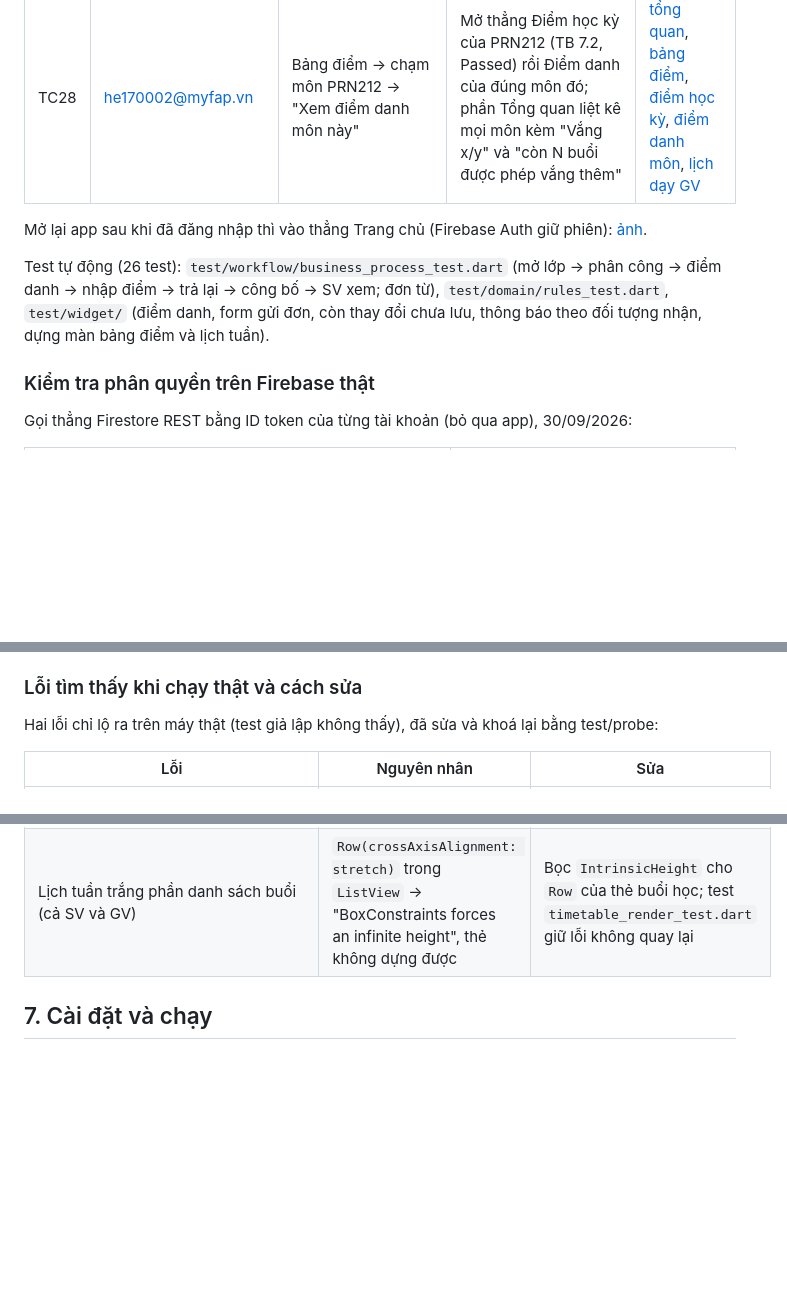
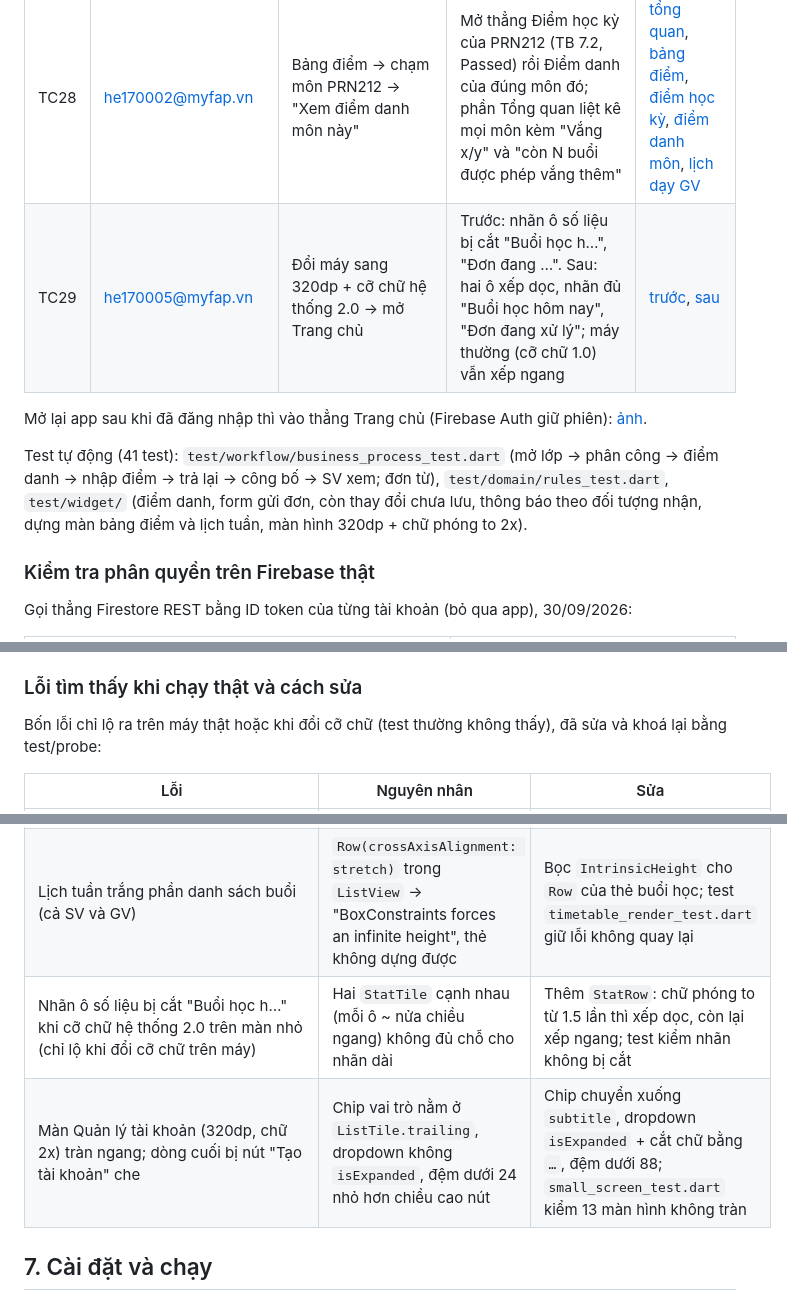
Before and after one commit to o1kn/prm393-myfap-simulator, a Markdown page: README.md, 3 parts joined by grey strips. Drawn GitHub-style; blank space fills up the shorter version.

Commit message:
Màn hình nhỏ + chữ phóng to: StatRow xếp dọc, sửa tràn ở Quản lý tài khoản, thêm test 320dp/2x, TC29

```diff
--- a/README.md
+++ b/README.md
@@ -165,12 +165,13 @@ Bốn chức năng thêm sau buổi chạy TC01–TC21 — chi tiết lớp + gh
 | TC26 | sonnt@myfap.vn | Nhập điểm → PRM393 → nhập 8 cho HE170001 → back | Banner "Chưa lưu thay đổi", hộp thoại "Còn thay đổi chưa lưu" (Ở lại / Bỏ thay đổi / Lưu); chọn Lưu → "Đã lưu nháp" và về danh sách lớp | [chưa lưu](docs/demo/tc26_chua_luu.png), [hộp thoại](docs/demo/tc26_hoi_bo_thay_doi.png), [đã lưu](docs/demo/tc26_da_luu_nhap.png) |
 | TC27 | hunglv@myfap.vn | Lịch dạy & điểm danh → buổi AIL303m hôm nay | "Lớp đã công bố: điểm danh chỉ xem, không thể sửa", không có công tắc và nút lưu | [tc27](docs/demo/tc27_diem_danh_lop_cong_bo.png) |
 | TC28 | he170002@myfap.vn | Bảng điểm → chạm môn PRN212 → "Xem điểm danh môn này" | Mở thẳng Điểm học kỳ của PRN212 (TB 7.2, Passed) rồi Điểm danh của đúng môn đó; phần Tổng quan liệt kê mọi môn kèm "Vắng x/y" và "còn N buổi được phép vắng thêm" | [tổng quan](docs/demo/tc28_diem_danh_tong_quan.png), [bảng điểm](docs/demo/tc28_bang_diem.png), [điểm học kỳ](docs/demo/tc28_diem_hoc_ky.png), [điểm danh môn](docs/demo/tc28_diem_danh_theo_mon.png), [lịch dạy GV](docs/demo/tc28_lich_day_tuan.png) |
+| TC29 | he170005@myfap.vn | Đổi máy sang 320dp + cỡ chữ hệ thống 2.0 → mở Trang chủ | Trước: nhãn ô số liệu bị cắt "Buổi học h…", "Đơn đang …". Sau: hai ô xếp dọc, nhãn đủ "Buổi học hôm nay", "Đơn đang xử lý"; máy thường (cỡ chữ 1.0) vẫn xếp ngang | [trước](docs/demo/tc29_man_hinh_nho_truoc.png), [sau](docs/demo/tc29_man_hinh_nho_sau.png) |
 
 Mở lại app sau khi đã đăng nhập thì vào thẳng Trang chủ (Firebase Auth giữ phiên): [ảnh](docs/demo/gv_trang_chu_tu_dang_nhap.png).
 
-Test tự động (26 test): `test/workflow/business_process_test.dart` (mở lớp → phân công → điểm danh → nhập điểm → trả lại →
+Test tự động (41 test): `test/workflow/business_process_test.dart` (mở lớp → phân công → điểm danh → nhập điểm → trả lại →
 công bố → SV xem; đơn từ), `test/domain/rules_test.dart`, `test/widget/` (điểm danh, form gửi đơn, còn thay đổi chưa lưu,
-thông báo theo đối tượng nhận, dựng màn bảng điểm và lịch tuần).
+thông báo theo đối tượng nhận, dựng màn bảng điểm và lịch tuần, màn hình 320dp + chữ phóng to 2x).
 
 ### Kiểm tra phân quyền trên Firebase thật
 
@@ -212,12 +213,14 @@ lưu dạng chuỗi `yyyy-MM-dd`, không so được với giờ máy chủ). Ph
 
 ### Lỗi tìm thấy khi chạy thật và cách sửa
 
-Hai lỗi chỉ lộ ra trên máy thật (test giả lập không thấy), đã sửa và khoá lại bằng test/probe:
+Bốn lỗi chỉ lộ ra trên máy thật hoặc khi đổi cỡ chữ (test thường không thấy), đã sửa và khoá lại bằng test/probe:
 
 | Lỗi | Nguyên nhân | Sửa |
 |---|---|---|
 | Bảng điểm trắng trơn, `Null check operator used on a null value` ở `GradeSheetViewModel.completeCount` | Truy vấn buổi học của giảng viên (`where classId`) bị rules từ chối → `sessions`/`marks` không tải, màn hình vẫn dựng | Thêm `sessionsOfLecturerInClass` (lọc thêm `lecturerId`), đọc điểm/buổi an toàn khi thiếu dữ liệu; probe kiểm luôn nhánh truy vấn |
 | Lịch tuần trắng phần danh sách buổi (cả SV và GV) | `Row(crossAxisAlignment: stretch)` trong `ListView` → "BoxConstraints forces an infinite height", thẻ không dựng được | Bọc `IntrinsicHeight` cho `Row` của thẻ buổi học; test `timetable_render_test.dart` giữ lỗi không quay lại |
+| Nhãn ô số liệu bị cắt "Buổi học h…" khi cỡ chữ hệ thống 2.0 trên màn nhỏ (chỉ lộ khi đổi cỡ chữ trên máy) | Hai `StatTile` cạnh nhau (mỗi ô ~ nửa chiều ngang) không đủ chỗ cho nhãn dài | Thêm `StatRow`: chữ phóng to từ 1.5 lần thì xếp dọc, còn lại xếp ngang; test kiểm nhãn không bị cắt |
+| Màn Quản lý tài khoản (320dp, chữ 2x) tràn ngang; dòng cuối bị nút "Tạo tài khoản" che | Chip vai trò nằm ở `ListTile.trailing`, dropdown không `isExpanded`, đệm dưới 24 nhỏ hơn chiều cao nút | Chip chuyển xuống `subtitle`, dropdown `isExpanded` + cắt chữ bằng `…`, đệm dưới 88; `small_screen_test.dart` kiểm 13 màn hình không tràn |
 
 ## 7. Cài đặt và chạy
 
```
Also changed, not shown: docs/demo/tc29_man_hinh_nho_sau.png (added), docs/demo/tc29_man_hinh_nho_truoc.png (added), 5 other files.
